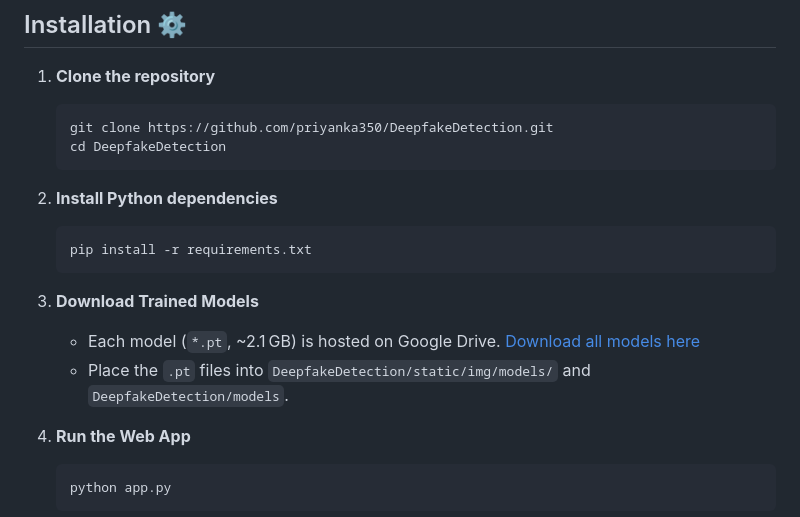
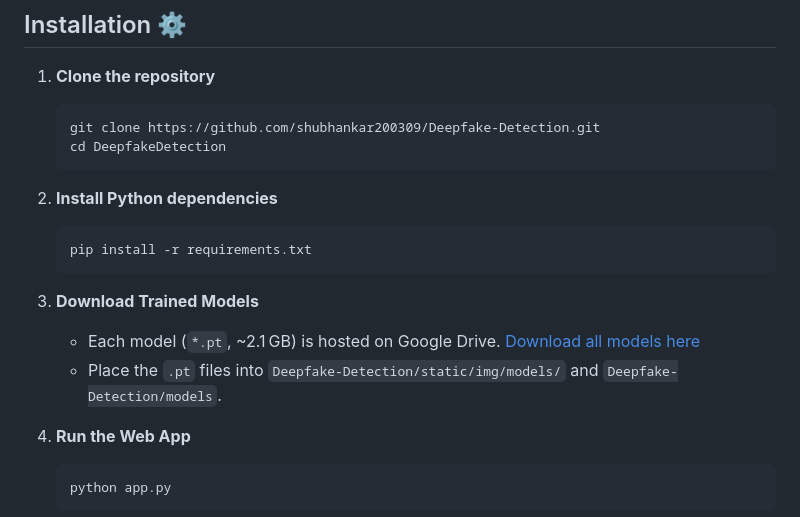
Before and after one commit to shubhankar200309/Deepfake-Detection, a Markdown page: README.md, the part around the change. Drawn GitHub-style.

````diff
--- a/README.md
+++ b/README.md
@@ -51,7 +51,7 @@ A Flask-powered web application that uses PyTorch, OpenCV, and a custom ResNeXt
 
 1. **Clone the repository**
    ```bash
-   git clone https://github.com/priyanka350/DeepfakeDetection.git
+   git clone https://github.com/shubhankar200309/Deepfake-Detection.git
    cd DeepfakeDetection
      ```
 
@@ -65,7 +65,7 @@ A Flask-powered web application that uses PyTorch, OpenCV, and a custom ResNeXt
 
    - Each model (`*.pt`, \~2.1 GB) is hosted on Google Drive.
     [Download all models here](https://drive.google.com/drive/folders/1cPd5iYyPtB_B2J3sJgnZ0GmcLjdbpr5W?usp=sharing)<br>
-   - Place the `.pt` files into `DeepfakeDetection/static/img/models/` and `DeepfakeDetection/models`.
+   - Place the `.pt` files into `Deepfake-Detection/static/img/models/` and `Deepfake-Detection/models`.
 
 4. **Run the Web App**
 
````
